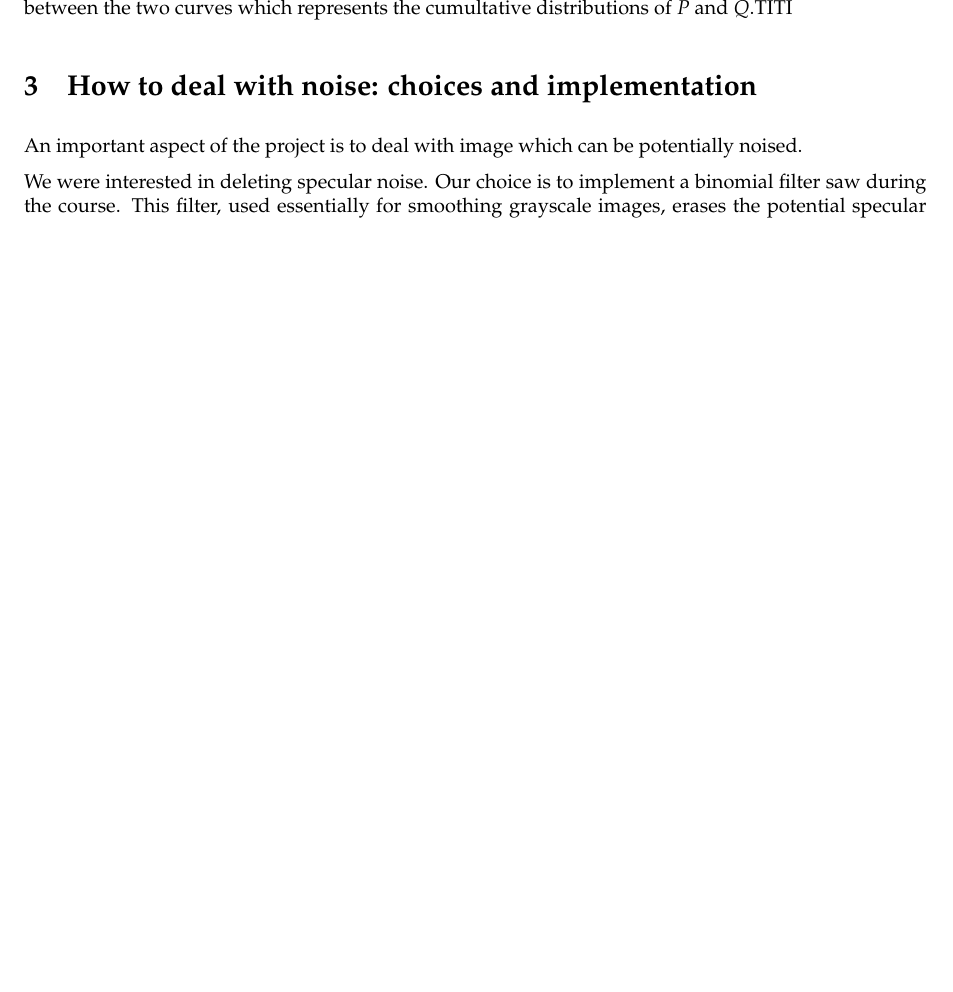
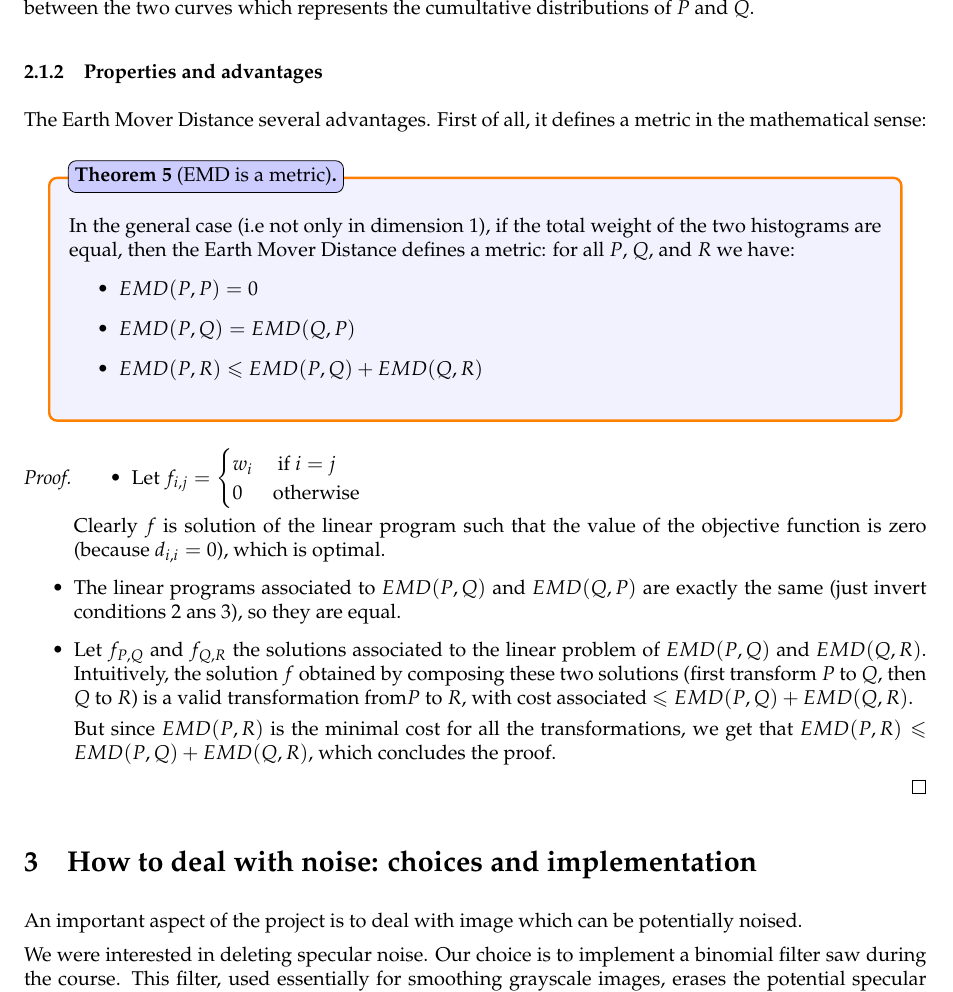
Before and after one commit to WilliamAufort/ImageIndexing, a LaTeX document (docs/report.tex): part of page 7 of 7 before the commit and part of page 7 of 8 after it, cut so that both start at the same text, the shorter picture padded with empty space. Compiled offline with pdfLaTeX.

Commit message:
L'EMD est bien une métrique !

```diff
--- a/docs/report.tex
+++ b/docs/report.tex
@@ -245,7 +245,42 @@ What's more, we have a more efficent way to compute it:
 \]
 \end{theo}
 
-\cite{EMD-proof} proposes an intuitive proof based on the interpretation of the quantity $\sum_{i=1}^n{EMD_i}$ in term of area between the two curves which represents the cumultative distributions of $P$ and $Q$.TITI
+\cite{EMD-proof} proposes an intuitive proof based on the interpretation of the quantity $\sum_{i=1}^n{EMD_i}$ in term of area between the two curves which represents the cumultative distributions of $P$ and $Q$.
+
+% TODO : Figure du papier, attention à l'erreur de valeur
+
+\subsubsection{Properties and advantages}
+
+The Earth Mover Distance several advantages. First of all, it defines a metric in the mathematical sense:
+
+\begin{theo}[EMD is a metric]
+	In the general case (i.e not only in dimension 1), if the total weight of the two histograms are equal, then the Earth Mover Distance defines a metric: for all $P$, $Q$, and $R$ we have:
+	\begin{itemize}
+		\item $EMD(P,P) = 0$
+		\item $EMD(P,Q) = EMD(Q,P)$
+		\item $EMD(P,R) \leq EMD(P,Q) + EMD(Q,R)$
+	\end{itemize}
+\end{theo}
+
+\begin{proof}
+
+\begin{itemize}
+	\item Let $f_{i,j} = \begin{cases}
+                        	w_i & \text{ if } i = j\\
+                       	 	0 & \text{otherwise}
+                   	 	 \end{cases}$
+
+	Clearly $f$ is solution of the linear program such that the value of the objective function is zero (because $d_{i,i} = 0$), which is optimal.
+
+	\item The linear programs associated to $EMD(P,Q)$ and $EMD(Q,P)$ are exactly the same (just invert conditions $2$ ans $3$), so they are equal.
+
+	\item Let $f_{P,Q}$ and $f_{Q,R}$ the solutions associated to the linear problem of $EMD(P,Q)$ and $EMD(Q,R)$. Intuitively, the solution $f$ obtained by composing these two solutions (first transform $P$ to $Q$, then $Q$ to $R$) is a valid transformation from$P$ to $R$, with cost associated $\leq EMD(P,Q)+EMD(Q,R)$.
+
+	But since $EMD(P,R)$ is the minimal cost for all the transformations, we get that $EMD(P,R) \leq EMD(P,Q) + EMD(Q,R)$, which concludes the proof.
+\end{itemize}
+
+\end{proof}
+
 
 \section{How to deal with noise: choices and implementation}
 
```
Also changed, not shown: docs/report.tex (2 more changed lines).
